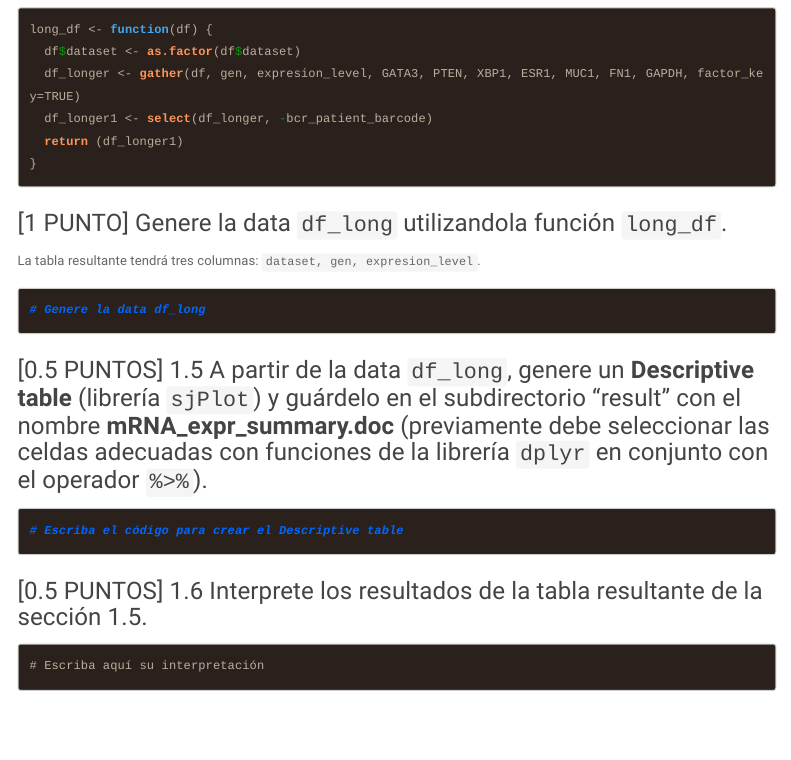
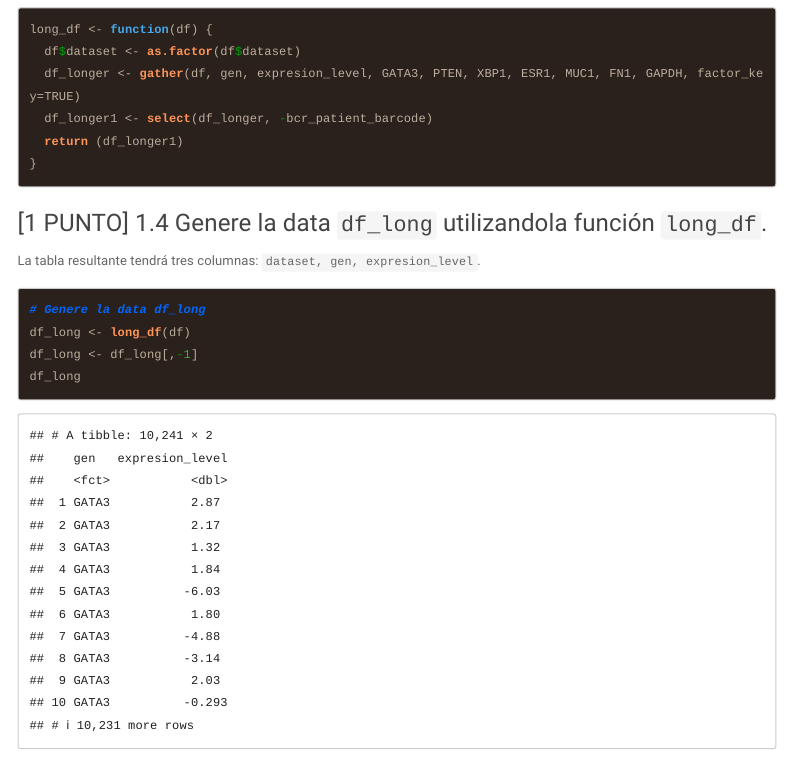
Before and after one commit to RuthGuevara/GBI6_ExamenFinal, an R Markdown document (2021I_GBI6_ExamenFinal.Rmd): the page in a window 1100 px wide, from 2480 px down. Rendered offline with R 4.5, knitr and Pandoc, with nearby package versions; menus at the side of the page are left out; long lines of code are wrapped.

Commit message:
Guevara Ruth ha realizado el ejercicio 1.4
data "df_long" utilizando la funcion "long_df"

````diff
--- a/2021I_GBI6_ExamenFinal.Rmd
+++ b/2021I_GBI6_ExamenFinal.Rmd
@@ -103,11 +103,13 @@ long_df <- function(df) {
 ```
 
 
-### [1 PUNTO] Genere la data ```df_long``` utilizandola función ```long_df```.
+### [1 PUNTO] 1.4 Genere la data ```df_long``` utilizandola función ```long_df```.
 La tabla resultante tendrá tres columnas: ```dataset, gen, expresion_level```.
 ```{r df_long}
 # Genere la data df_long
-
+df_long <- long_df(df)
+df_long <- df_long[,-1]
+df_long
 ```
 
 ### [0.5 PUNTOS] 1.5 A partir de la data ```df_long```, genere un **Descriptive table** (librería ```sjPlot```) y guárdelo en el subdirectorio "result"  con el nombre **mRNA_expr_summary.doc** (previamente debe seleccionar las celdas adecuadas con funciones de la librería ```dplyr``` en conjunto con el operador ```%>%```).
````
